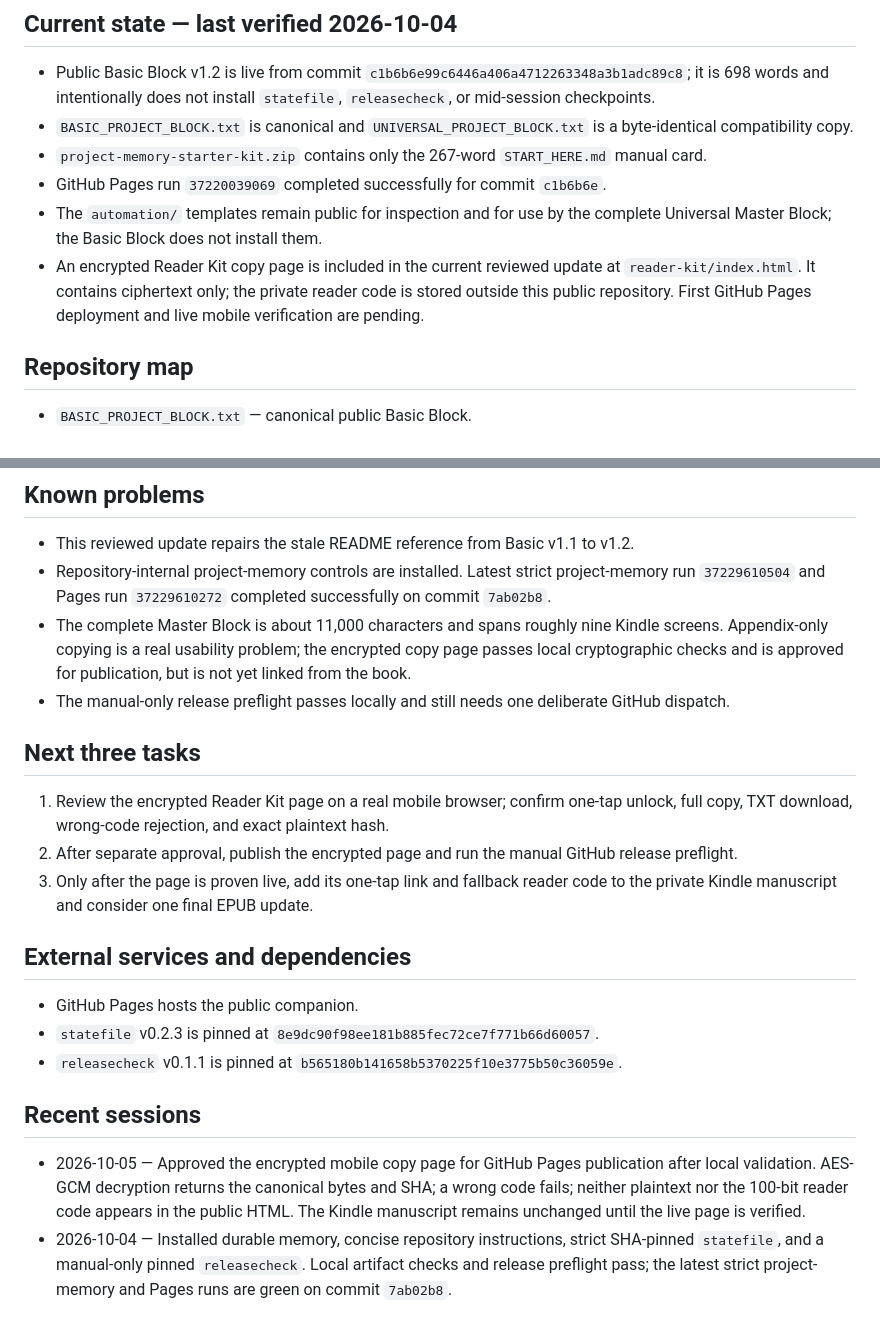
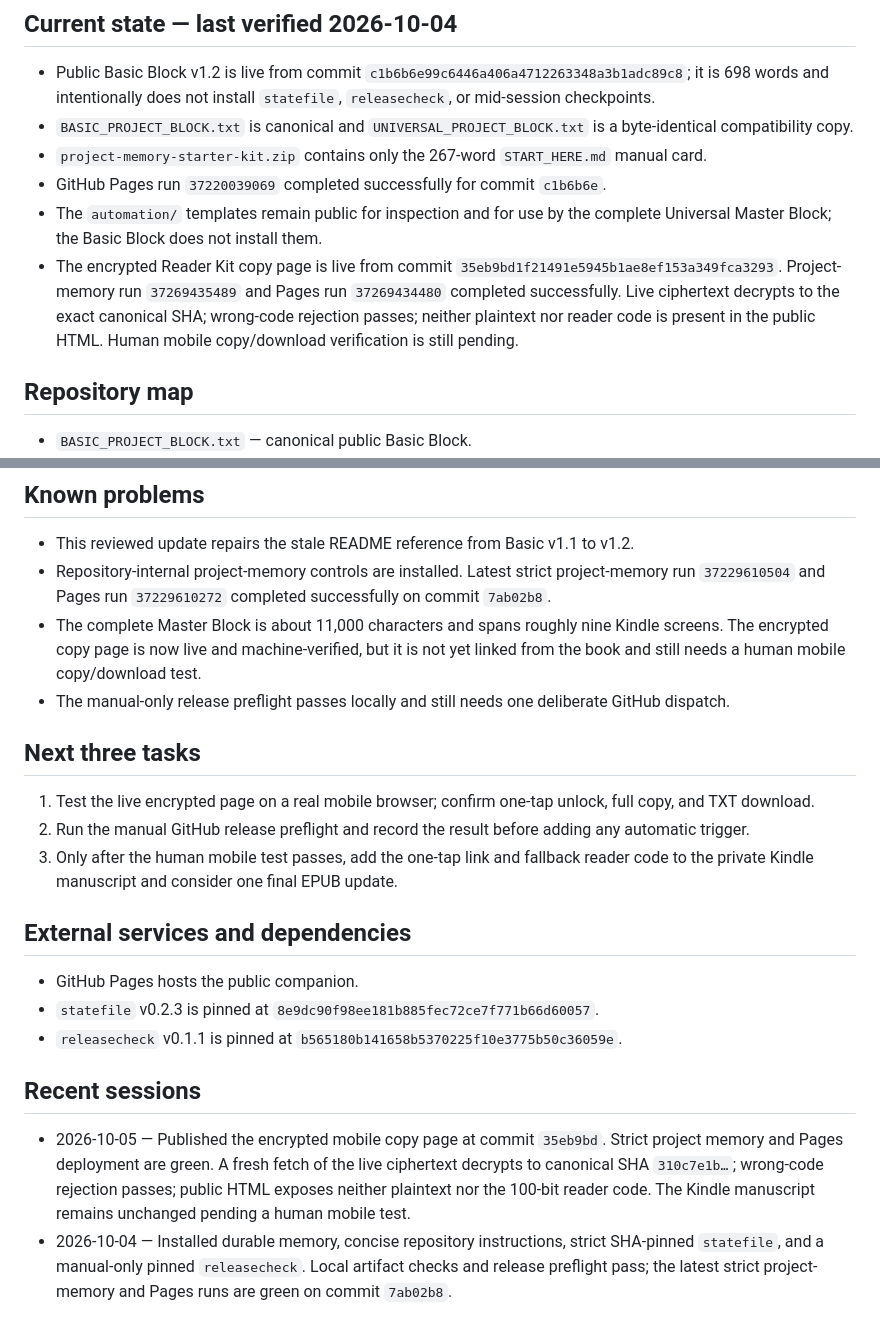
Before and after one commit to exodus611/project-memory-starter-kit, a Markdown page: NOTES.md, 2 parts joined by grey strips. Drawn GitHub-style.

Commit message:
Record live Reader Kit page checks

```diff
--- a/NOTES.md
+++ b/NOTES.md
@@ -10,7 +10,7 @@ Publish a beginner-friendly public companion that clearly separates: the 267-wor
 - `project-memory-starter-kit.zip` contains only the 267-word `START_HERE.md` manual card.
 - GitHub Pages run `37220039069` completed successfully for commit `c1b6b6e`.
 - The `automation/` templates remain public for inspection and for use by the complete Universal Master Block; the Basic Block does not install them.
-- An encrypted Reader Kit copy page is included in the current reviewed update at `reader-kit/index.html`. It contains ciphertext only; the private reader code is stored outside this public repository. First GitHub Pages deployment and live mobile verification are pending.
+- The encrypted Reader Kit copy page is live from commit `35eb9bd1f21491e5945b1ae8ef153a349fca3293`. Project-memory run `37269435489` and Pages run `37269434480` completed successfully. Live ciphertext decrypts to the exact canonical SHA; wrong-code rejection passes; neither plaintext nor reader code is present in the public HTML. Human mobile copy/download verification is still pending.
 
 ## Repository map
 
@@ -37,14 +37,14 @@ Publish a beginner-friendly public companion that clearly separates: the 267-wor
 
 - This reviewed update repairs the stale README reference from Basic v1.1 to v1.2.
 - Repository-internal project-memory controls are installed. Latest strict project-memory run `37229610504` and Pages run `37229610272` completed successfully on commit `7ab02b8`.
-- The complete Master Block is about 11,000 characters and spans roughly nine Kindle screens. Appendix-only copying is a real usability problem; the encrypted copy page passes local cryptographic checks and is approved for publication, but is not yet linked from the book.
+- The complete Master Block is about 11,000 characters and spans roughly nine Kindle screens. The encrypted copy page is now live and machine-verified, but it is not yet linked from the book and still needs a human mobile copy/download test.
 - The manual-only release preflight passes locally and still needs one deliberate GitHub dispatch.
 
 ## Next three tasks
 
-1. Review the encrypted Reader Kit page on a real mobile browser; confirm one-tap unlock, full copy, TXT download, wrong-code rejection, and exact plaintext hash.
-2. After separate approval, publish the encrypted page and run the manual GitHub release preflight.
-3. Only after the page is proven live, add its one-tap link and fallback reader code to the private Kindle manuscript and consider one final EPUB update.
+1. Test the live encrypted page on a real mobile browser; confirm one-tap unlock, full copy, and TXT download.
+2. Run the manual GitHub release preflight and record the result before adding any automatic trigger.
+3. Only after the human mobile test passes, add the one-tap link and fallback reader code to the private Kindle manuscript and consider one final EPUB update.
 
 ## External services and dependencies
 
@@ -54,5 +54,5 @@ Publish a beginner-friendly public companion that clearly separates: the 267-wor
 
 ## Recent sessions
 
-- 2026-10-05 — Approved the encrypted mobile copy page for GitHub Pages publication after local validation. AES-GCM decryption returns the canonical bytes and SHA; a wrong code fails; neither plaintext nor the 100-bit reader code appears in the public HTML. The Kindle manuscript remains unchanged until the live page is verified.
+- 2026-10-05 — Published the encrypted mobile copy page at commit `35eb9bd`. Strict project memory and Pages deployment are green. A fresh fetch of the live ciphertext decrypts to canonical SHA `310c7e1b…`; wrong-code rejection passes; public HTML exposes neither plaintext nor the 100-bit reader code. The Kindle manuscript remains unchanged pending a human mobile test.
 - 2026-10-04 — Installed durable memory, concise repository instructions, strict SHA-pinned `statefile`, and a manual-only pinned `releasecheck`. Local artifact checks and release preflight pass; the latest strict project-memory and Pages runs are green on commit `7ab02b8`.
```
